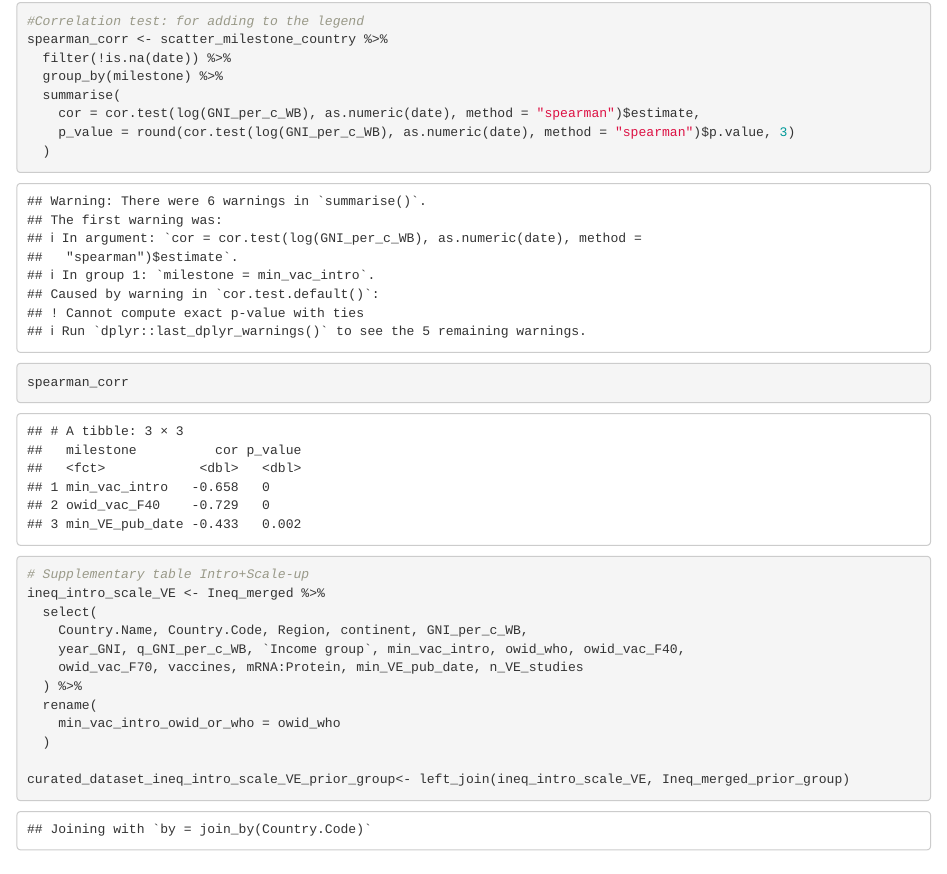
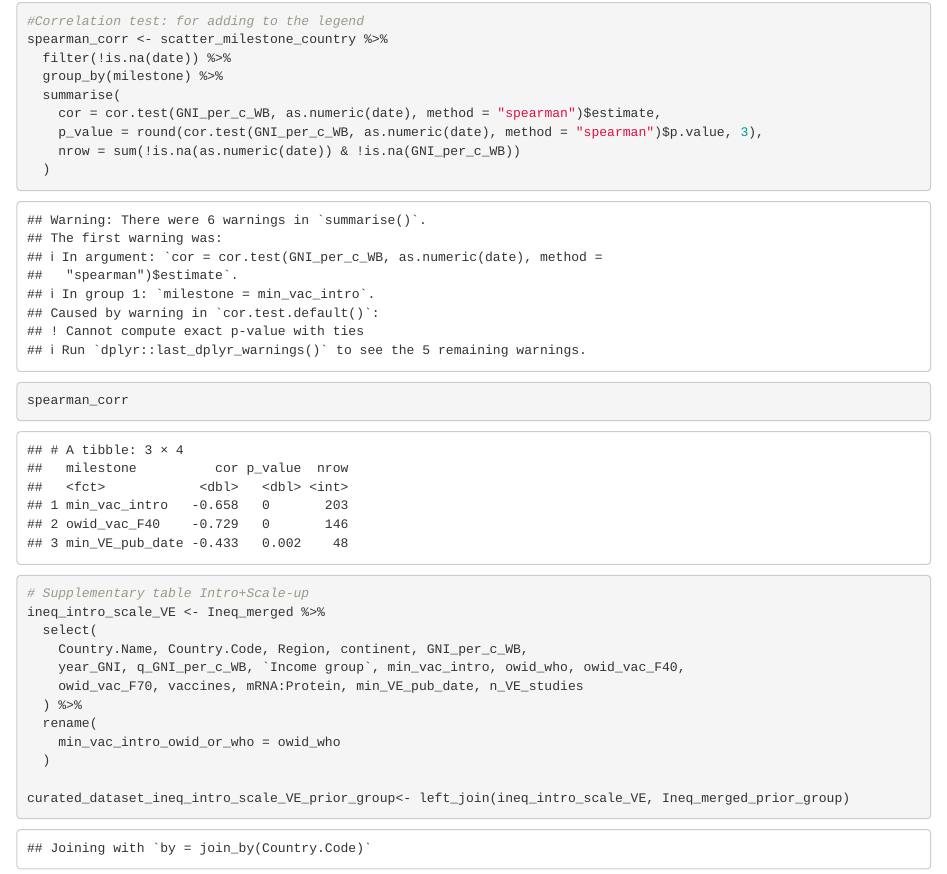
Before and after one commit to marrpesce/COVID-global-vaccine-disparities, an R Markdown document (Scripts/4 VE description (Fig 2).Rmd): the page in a window 1100 px wide, from 10420 px down. Rendered offline with R 4.5, knitr and Pandoc, with nearby package versions; code that draws random numbers runs with fixed seeds of ours; some code elsewhere in the file could not run offline.

Commit message:
Update 4 VE description (Fig 2).Rmd
Shift from log scale and add counts

```diff
--- a/Scripts/4 VE description (Fig 2).Rmd
+++ b/Scripts/4 VE description (Fig 2).Rmd
@@ -1027,8 +1027,9 @@ spearman_corr <- scatter_milestone_country %>%
   filter(!is.na(date)) %>%
   group_by(milestone) %>%
   summarise(
-    cor = cor.test(log(GNI_per_c_WB), as.numeric(date), method = "spearman")$estimate,
-    p_value = round(cor.test(log(GNI_per_c_WB), as.numeric(date), method = "spearman")$p.value, 3)
+    cor = cor.test(GNI_per_c_WB, as.numeric(date), method = "spearman")$estimate,
+    p_value = round(cor.test(GNI_per_c_WB, as.numeric(date), method = "spearman")$p.value, 3),
+    nrow = sum(!is.na(as.numeric(date)) & !is.na(GNI_per_c_WB))
   )
 
 spearman_corr
```
